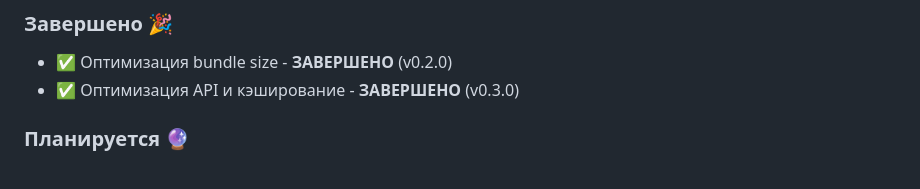
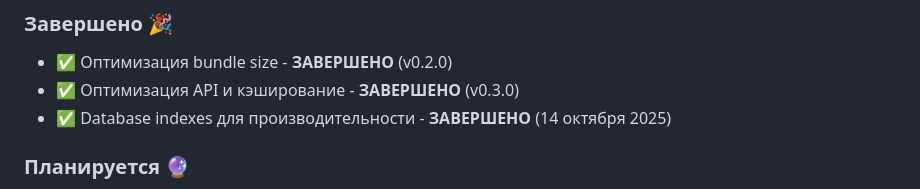
Before and after one commit to sa1to21/fintrack-vibe, a Markdown page: README.md, the part around the change. Drawn GitHub-style.

```diff
--- a/README.md
+++ b/README.md
@@ -387,6 +387,7 @@ VITE_API_URL=https://b0089b101bb1.ngrok-free.app/api/v1
 ### Завершено 🎉
 - ✅ Оптимизация bundle size - **ЗАВЕРШЕНО** (v0.2.0)
 - ✅ Оптимизация API и кэширование - **ЗАВЕРШЕНО** (v0.3.0)
+- ✅ Database indexes для производительности - **ЗАВЕРШЕНО** (14 октября 2025)
 
 ### Планируется 🔮
 - 🔄 Оптимизация для мобильных устройств (план готов в MOBILE_PERFORMANCE_PLAN.md)
```
Also changed, not shown: PERFORMANCE_OPTIMIZATION_PLAN.md (+15 -12 lines).
